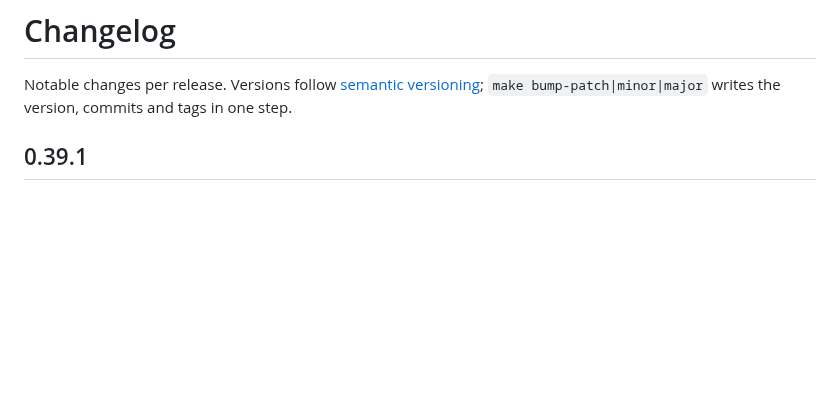
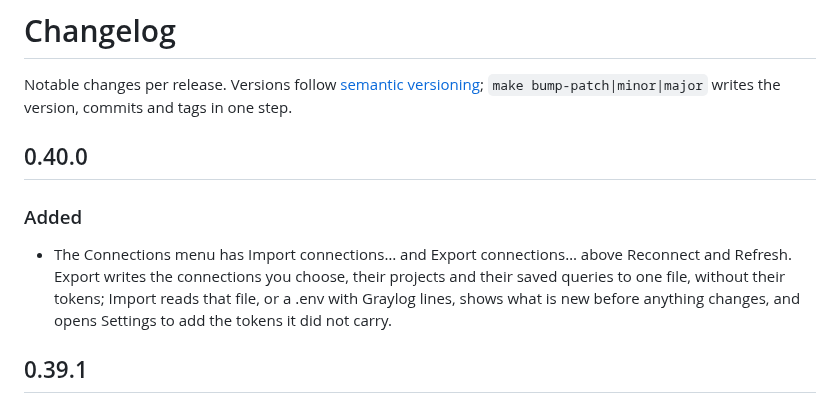
Before and after one commit to bozkurtemre/flux, a Markdown page: CHANGELOG.md, the part around the change. Rendered like a GitHub page; blank space fills up the shorter version.

Commit message:
docs: changelog for 0.40.0
Co-Authored-By: Claude Opus 5.5 <noreply@anthropic.com>

```diff
--- a/CHANGELOG.md
+++ b/CHANGELOG.md
@@ -2,6 +2,15 @@
 
 Notable changes per release. Versions follow [semantic versioning](https://semver.org);
 `make bump-patch|minor|major` writes the version, commits and tags in one step.
+
+## 0.40.0
+
+### Added
+
+- The Connections menu has Import connections… and Export connections… above Reconnect and
+  Refresh. Export writes the connections you choose, their projects and their saved queries to
+  one file, without their tokens; Import reads that file, or a .env with Graylog lines, shows
+  what is new before anything changes, and opens Settings to add the tokens it did not carry.
 
 ## 0.39.1
 
```
